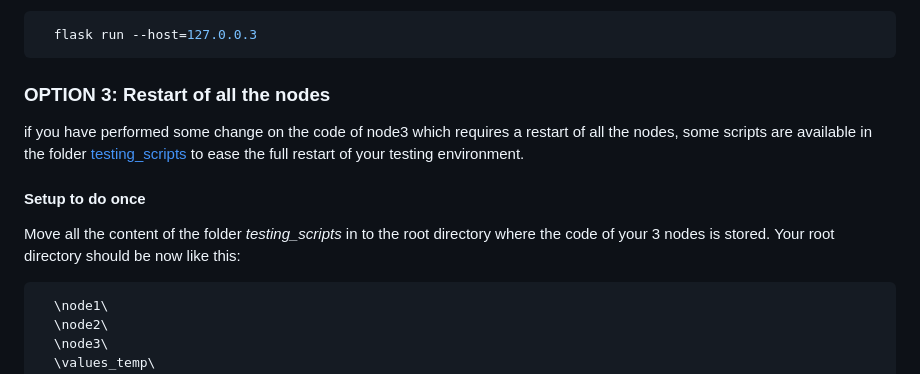
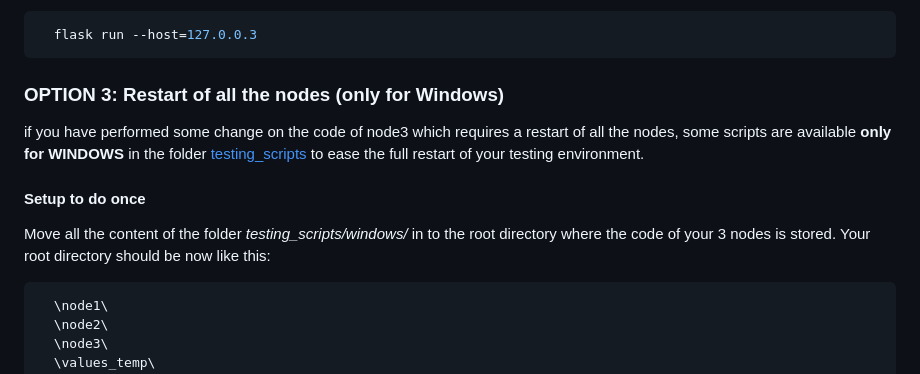
Before and after one commit to project-nig/node, a Markdown page: README.md, the part around the change. Drawn GitHub-style.

````diff
--- a/README.md
+++ b/README.md
@@ -162,10 +162,10 @@ if you have performed some change on the code of node3 which doesn't require a r
 ```bash
   flask run --host=127.0.0.3
 ```
-### OPTION 3: Restart of all the nodes
-if you have performed some change on the code of node3 which  requires a restart of all the nodes, some scripts are available in the folder [testing_scripts](/testing_scripts) to ease the full restart of your testing environment.
+### OPTION 3: Restart of all the nodes (only for Windows)
+if you have performed some change on the code of node3 which  requires a restart of all the nodes, some scripts are available **only for WINDOWS** in the folder [testing_scripts](/testing_scripts/windows) to ease the full restart of your testing environment.
 #### Setup to do once
-Move all the content of the folder *testing_scripts* in to the root directory where the code of your 3 nodes is stored. Your root directory should be now like this:
+Move all the content of the folder *testing_scripts/windows/* in to the root directory where the code of your 3 nodes is stored. Your root directory should be now like this:
 ```bash
   \node1\
   \node2\
````
